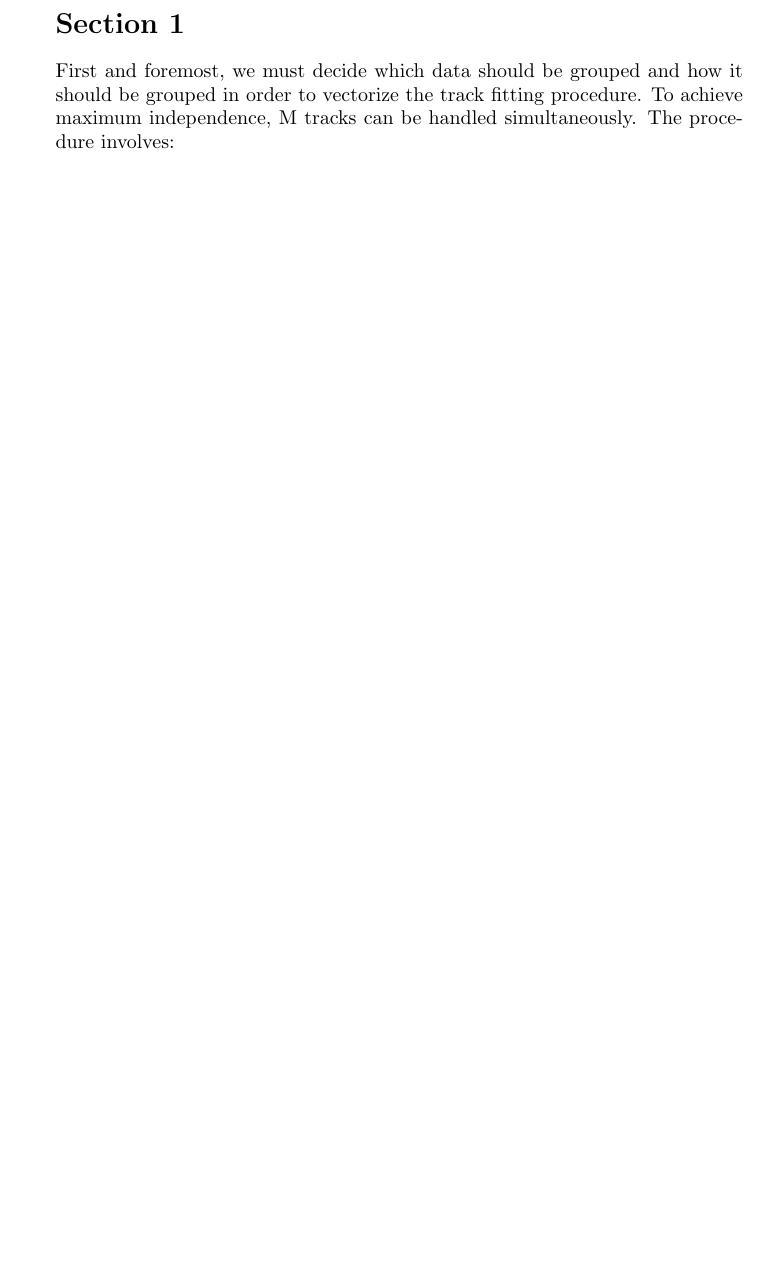
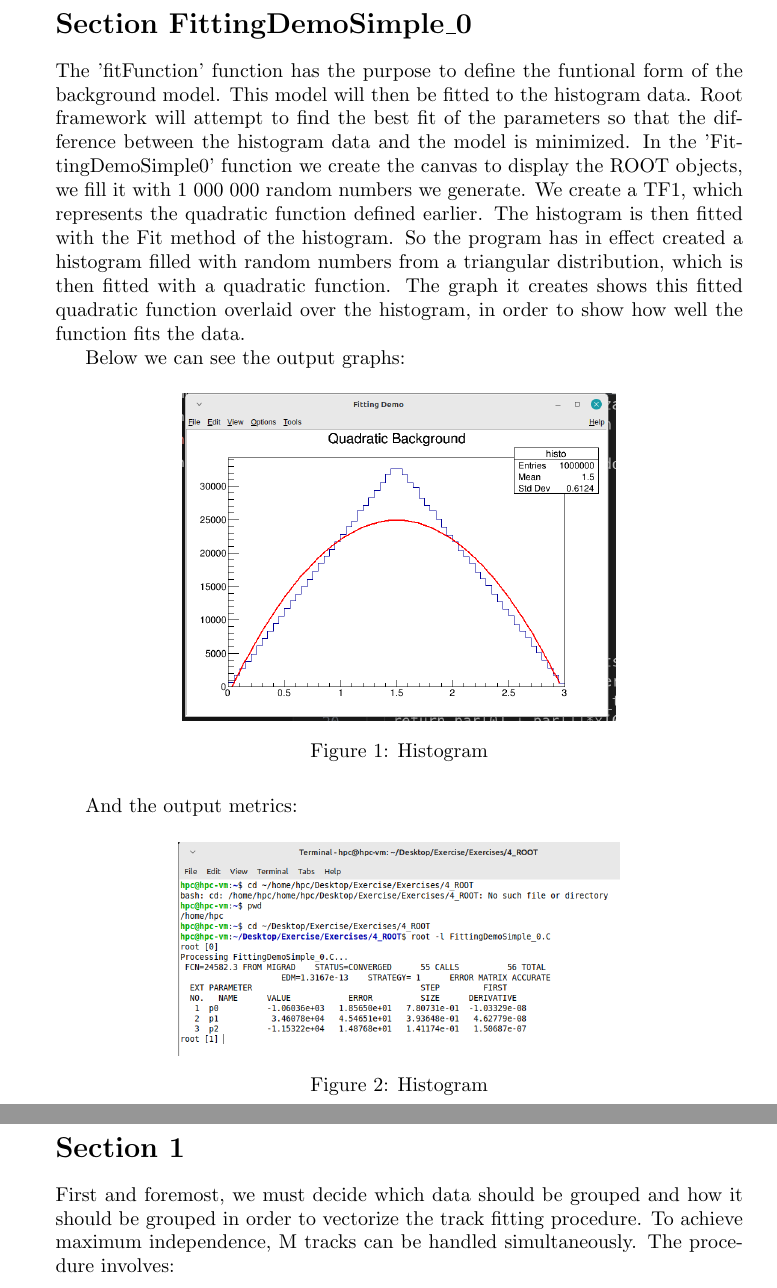
Before and after one commit to polypolls/HPC-PE, a LaTeX problem sheet (Exercise 6/Latex/Exercise_6.tex): part of page 2 of 2 before the commit and two parts of pages 2 and 3 of 3 after it, the two joined at a grey line, cut so that both start at the same text, the shorter picture padded with empty space. Compiled offline with pdfLaTeX.

Commit message:
Added First Part

```diff
--- a/Exercise 6/Latex/Exercise_6.tex
+++ b/Exercise 6/Latex/Exercise_6.tex
@@ -35,6 +35,29 @@
 \begin{document}
 \maketitle
 \newpage
+\section*{Section FittingDemoSimple\_0}
+The 'fitFunction' function has the purpose to define the funtional form of the background model. This model will then be fitted to the histogram data. Root framework will attempt to find the best fit of the parameters so that the difference between the histogram data and the model is minimized.
+In the 'FittingDemoSimple0' function we create the canvas to display the ROOT objects, we fill it with 1 000 000 random numbers we generate.
+We create a TF1, which represents the quadratic function defined earlier. The histogram is then fitted with the Fit method of the histogram.
+So the program has in effect created a histogram filled with random numbers from a triangular distribution, which is then fitted with a quadratic function. The graph it creates shows this fitted quadratic function overlaid over the histogram, in order to show how well the function fits the data.
+
+Below we can see the output graphs:
+\begin{figure}[H]
+    \centering
+    \includegraphics[scale=0.3]{graph.png}
+    \caption{Histogram}
+    \label{fig:graph}
+  \end{figure}
+
+And the output metrics:
+
+ \begin{figure}[H]
+    \centering
+    \includegraphics[scale=0.3]{metrics.png}
+    \caption{Histogram}
+    \label{fig:graph}
+    \end{figure}
+
 \section*{Section 1}
 
 First and foremost, we must decide which data should be
```
Also changed, not shown: Exercise 6/Latex/Exercise_6.pdf, Exercise 6/Latex/graph.png (added), Exercise 6/Latex/metrics.png (added), 1 other file.
